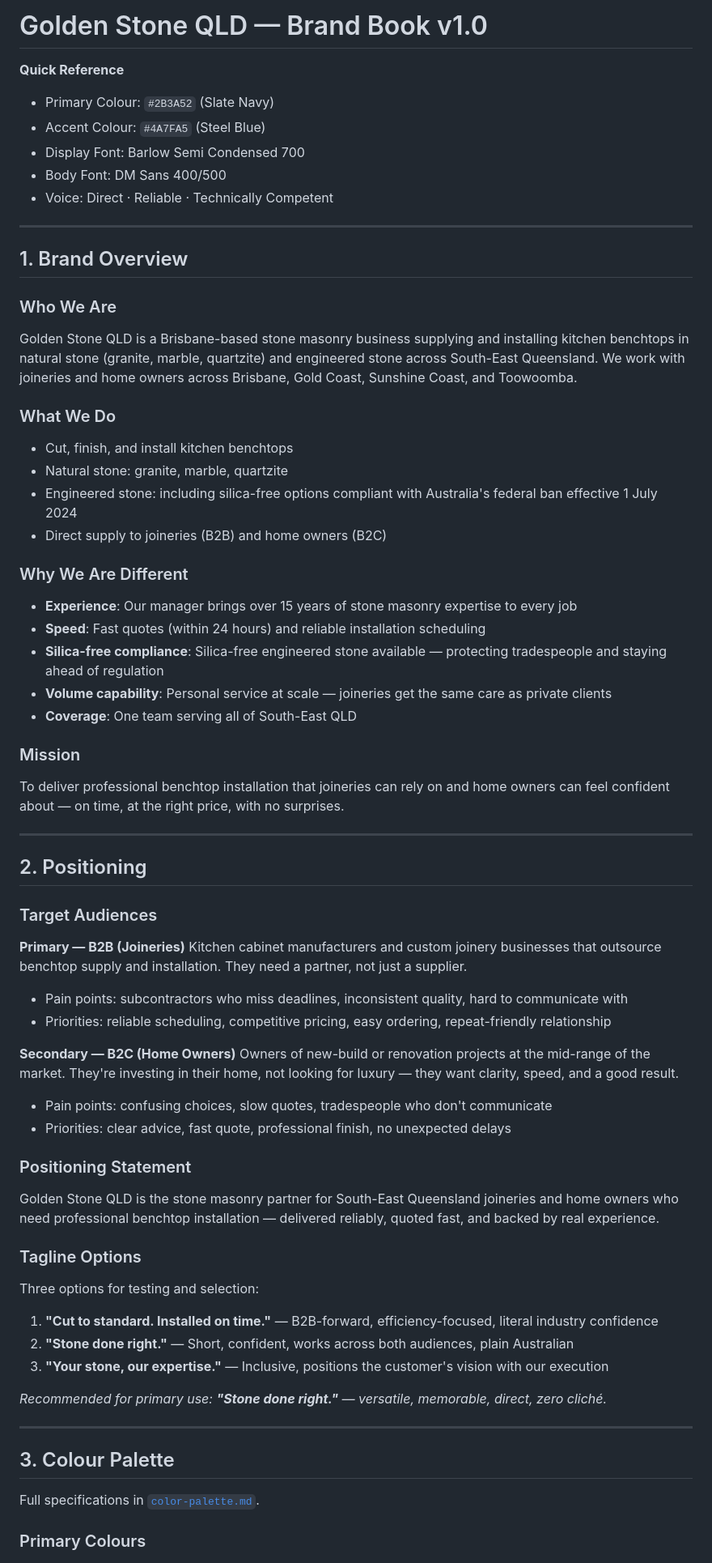
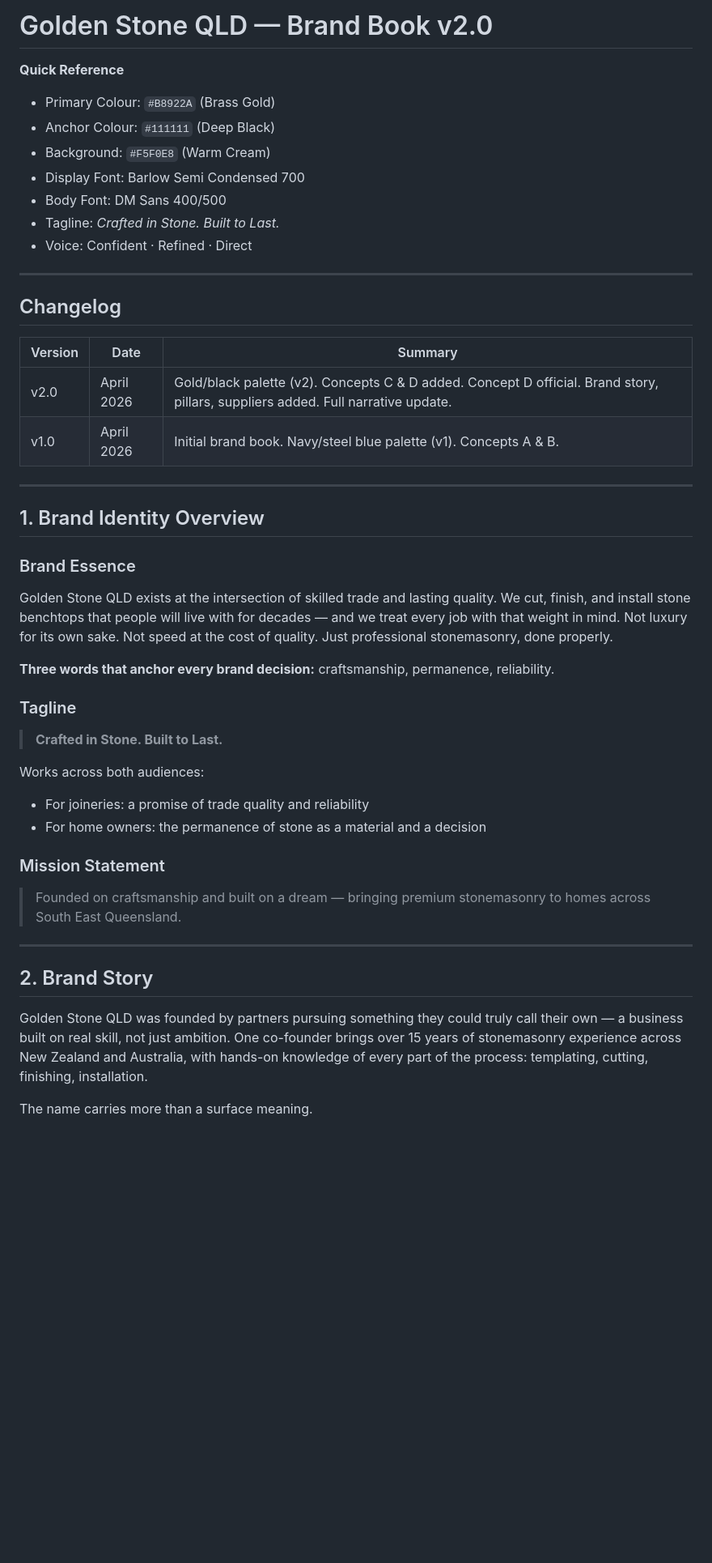
Before and after one commit to goldenstoneqld/golden-stone-site, a Markdown page: docs/brand/brand-book.md, the part around one of its changes. Shown at 81% size. Rendered like a GitHub page; blank space fills up the shorter version.

```diff
--- a/docs/brand/brand-book.md
+++ b/docs/brand/brand-book.md
@@ -1,76 +1,50 @@
-# Golden Stone QLD — Brand Book v1.0
+# Golden Stone QLD — Brand Book v2.0
 
 **Quick Reference**
-- Primary Colour: `#2B3A52` (Slate Navy)
-- Accent Colour: `#4A7FA5` (Steel Blue)
+- Primary Colour: `#B8922A` (Brass Gold)
+- Anchor Colour: `#111111` (Deep Black)
+- Background: `#F5F0E8` (Warm Cream)
 - Display Font: Barlow Semi Condensed 700
 - Body Font: DM Sans 400/500
-- Voice: Direct · Reliable · Technically Competent
+- Tagline: *Crafted in Stone. Built to Last.*
+- Voice: Confident · Refined · Direct
 
 ---
 
-## 1. Brand Overview
+## Changelog
 
-### Who We Are
-
-Golden Stone QLD is a Brisbane-based stone masonry business supplying and installing kitchen benchtops in natural stone (granite, marble, quartzite) and engineered stone across South-East Queensland. We work with joineries and home owners across Brisbane, Gold Coast, Sunshine Coast, and Toowoomba.
-
-### What We Do
-
-- Cut, finish, and install kitchen benchtops
-- Natural stone: granite, marble, quartzite
-- Engineered stone: including silica-free options compliant with Australia's federal ban effective 1 July 2024
-- Direct supply to joineries (B2B) and home owners (B2C)
-
-### Why We Are Different
-
-- **Experience**: Our manager brings over 15 years of stone masonry expertise to every job
-- **Speed**: Fast quotes (within 24 hours) and reliable installation scheduling
-- **Silica-free compliance**: Silica-free engineered stone available — protecting tradespeople and staying ahead of regulation
-- **Volume capability**: Personal service at scale — joineries get the same care as private clients
-- **Coverage**: One team serving all of South-East QLD
-
-### Mission
-
-To deliver professional benchtop installation that joineries can rely on and home owners can feel confident about — on time, at the right price, with no surprises.
+| Version | Date | Summary |
+|---------|------|---------|
+| v2.0 | April 2026 | Gold/black palette (v2). Concepts C & D added. Concept D official. Brand story, pillars, suppliers added. Full narrative update. |
+| v1.0 | April 2026 | Initial brand book. Navy/steel blue palette (v1). Concepts A & B. |
 
 ---
 
-## 2. Positioning
+## 1. Brand Identity Overview
 
-### Target Audiences
+### Brand Essence
 
-**Primary — B2B (Joineries)**
-Kitchen cabinet manufacturers and custom joinery businesses that outsource benchtop supply and installation. They need a partner, not just a supplier.
+Golden Stone QLD exists at the intersection of skilled trade and lasting quality. We cut, finish, and install stone benchtops that people will live with for decades — and we treat every job with that weight in mind. Not luxury for its own sake. Not speed at the cost of quality. Just professional stonemasonry, done properly.
 
-- Pain points: subcontractors who miss deadlines, inconsistent quality, hard to communicate with
-- Priorities: reliable scheduling, competitive pricing, easy ordering, repeat-friendly relationship
+**Three words that anchor every brand decision:** craftsmanship, permanence, reliability.
 
-**Secondary — B2C (Home Owners)**
-Owners of new-build or renovation projects at the mid-range of the market. They're investing in their home, not looking for luxury — they want clarity, speed, and a good result.
+### Tagline
 
-- Pain points: confusing choices, slow quotes, tradespeople who don't communicate
-- Priorities: clear advice, fast quote, professional finish, no unexpected delays
+> **Crafted in Stone. Built to Last.**
 
-### Positioning Statement
+Works across both audiences:
+- For joineries: a promise of trade quality and reliability
+- For home owners: the permanence of stone as a material and a decision
 
-Golden Stone QLD is the stone masonry partner for South-East Queensland joineries and home owners who need professional benchtop installation — delivered reliably, quoted fast, and backed by real experience.
+### Mission Statement
 
-### Tagline Options
-
-Three options for testing and selection:
-
-1. **"Cut to standard. Installed on time."** — B2B-forward, efficiency-focused, literal industry confidence
-2. **"Stone done right."** — Short, confident, works across both audiences, plain Australian
-3. **"Your stone, our expertise."** — Inclusive, positions the customer's vision with our execution
-
-*Recommended for primary use: **"Stone done right."** — versatile, memorable, direct, zero cliché.*
+> Founded on craftsmanship and built on a dream — bringing premium stonemasonry to homes across South East Queensland.
 
 ---
 
-## 3. Colour Palette
+## 2. Brand Story
 
-Full specifications in [`color-palette.md`](./color-palette.md).
+Golden Stone QLD was founded by partners pursuing something they could truly call their own — a business built on real skill, not just ambition. One co-founder brings over 15 years of stonemasonry experience across New Zealand and Australia, with hands-on knowledge of every part of the process: templating, cutting, finishing, installation.
 
-### Primary Colours
+The name carries more than a surface meaning.
 
```
Also changed, not shown: other parts of docs/brand/brand-book.md (+306 -290 lines).
